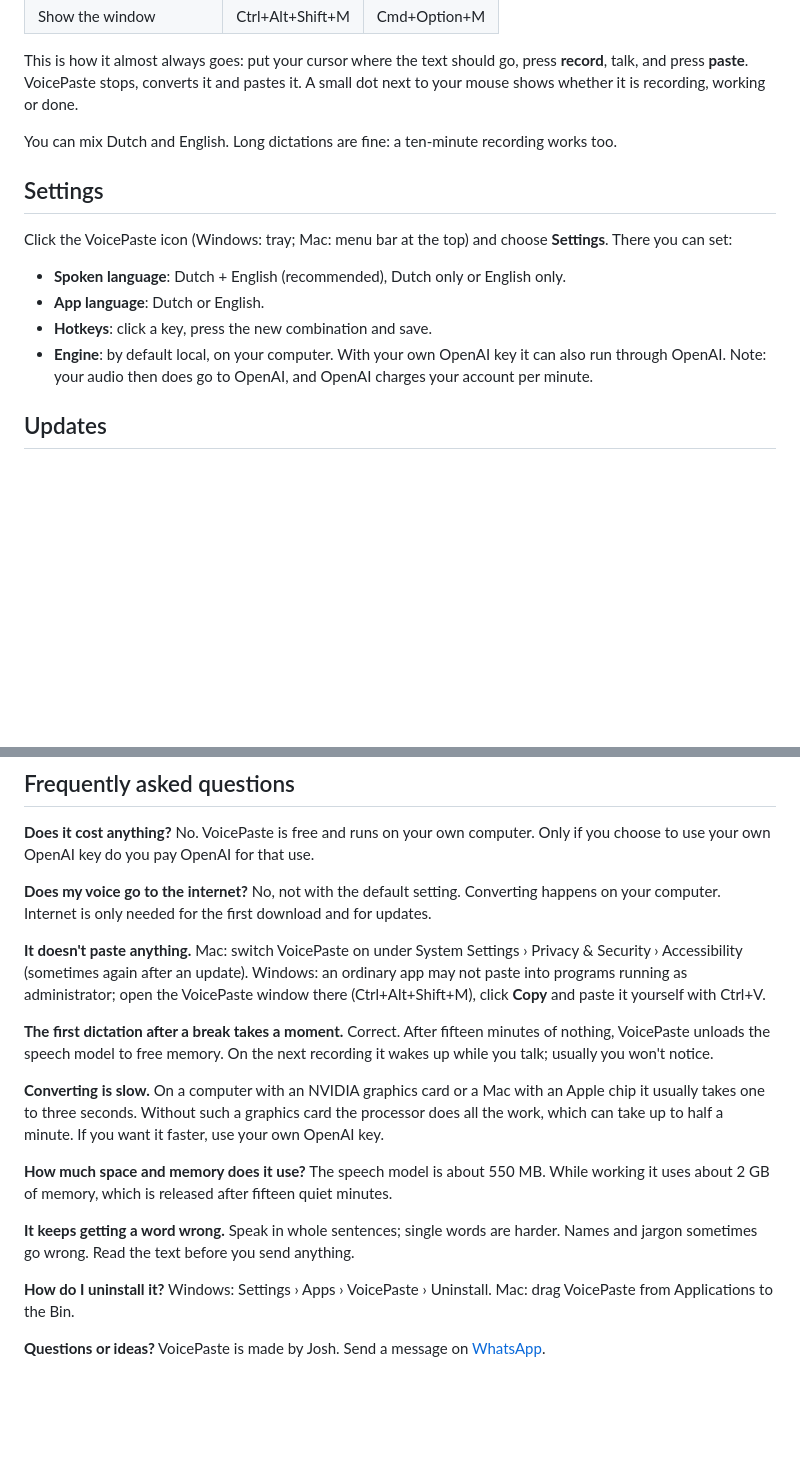
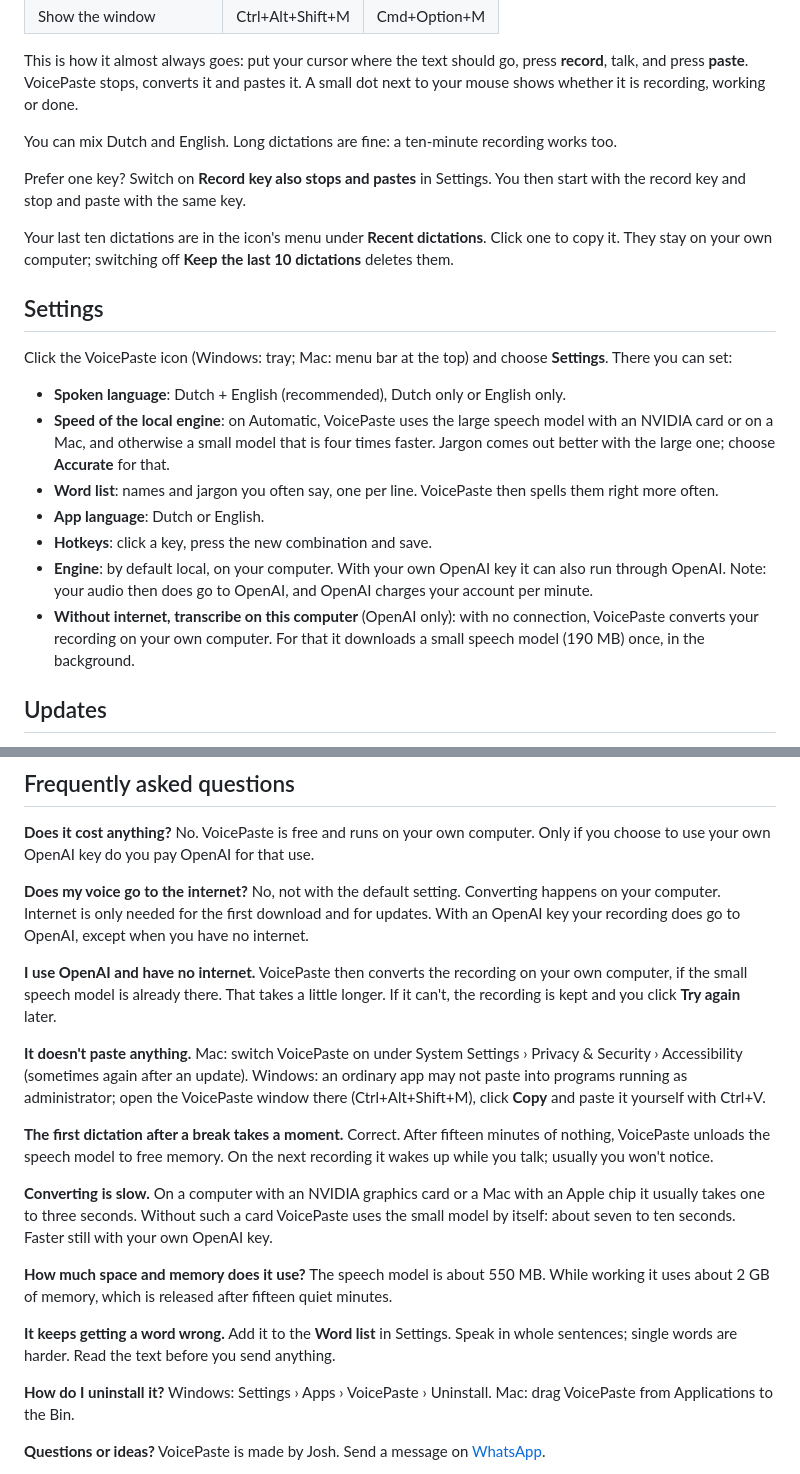
Before and after one commit to joshmarketingnl/VoicePaste, a Markdown page: docs/manual.md, 2 parts joined by grey strips. GitHub-like rendering; blank space fills up the shorter version.

```diff
--- a/docs/manual.md
+++ b/docs/manual.md
@@ -36,14 +36,21 @@ This is how it almost always goes: put your cursor where the text should go, pre
 
 You can mix Dutch and English. Long dictations are fine: a ten-minute recording works too.
 
+Prefer one key? Switch on **Record key also stops and pastes** in Settings. You then start with the record key and stop and paste with the same key.
+
+Your last ten dictations are in the icon's menu under **Recent dictations**. Click one to copy it. They stay on your own computer; switching off **Keep the last 10 dictations** deletes them.
+
 ## Settings
 
 Click the VoicePaste icon (Windows: tray; Mac: menu bar at the top) and choose **Settings**. There you can set:
 
 - **Spoken language**: Dutch + English (recommended), Dutch only or English only.
+- **Speed of the local engine**: on Automatic, VoicePaste uses the large speech model with an NVIDIA card or on a Mac, and otherwise a small model that is four times faster. Jargon comes out better with the large one; choose **Accurate** for that.
+- **Word list**: names and jargon you often say, one per line. VoicePaste then spells them right more often.
 - **App language**: Dutch or English.
 - **Hotkeys**: click a key, press the new combination and save.
 - **Engine**: by default local, on your computer. With your own OpenAI key it can also run through OpenAI. Note: your audio then does go to OpenAI, and OpenAI charges your account per minute.
+- **Without internet, transcribe on this computer** (OpenAI only): with no connection, VoicePaste converts your recording on your own computer. For that it downloads a small speech model (190 MB) once, in the background.
 
 ## Updates
 
@@ -62,7 +69,10 @@ Click the VoicePaste icon (Windows: tray; Mac: menu bar at the top) and choose *
 No. VoicePaste is free and runs on your own computer. Only if you choose to use your own OpenAI key do you pay OpenAI for that use.
 
 **Does my voice go to the internet?**
-No, not with the default setting. Converting happens on your computer. Internet is only needed for the first download and for updates.
+No, not with the default setting. Converting happens on your computer. Internet is only needed for the first download and for updates. With an OpenAI key your recording does go to OpenAI, except when you have no internet.
+
+**I use OpenAI and have no internet.**
+VoicePaste then converts the recording on your own computer, if the small speech model is already there. That takes a little longer. If it can't, the recording is kept and you click **Try again** later.
 
 **It doesn't paste anything.**
 Mac: switch VoicePaste on under System Settings › Privacy & Security › Accessibility (sometimes again after an update). Windows: an ordinary app may not paste into programs running as administrator; open the VoicePaste window there (Ctrl+Alt+Shift+M), click **Copy** and paste it yourself with Ctrl+V.
@@ -71,13 +81,13 @@ Mac: switch VoicePaste on under System Settings › Privacy & Security › Acces
 Correct. After fifteen minutes of nothing, VoicePaste unloads the speech model to free memory. On the next recording it wakes up while you talk; usually you won't notice.
 
 **Converting is slow.**
-On a computer with an NVIDIA graphics card or a Mac with an Apple chip it usually takes one to three seconds. Without such a graphics card the processor does all the work, which can take up to half a minute. If you want it faster, use your own OpenAI key.
+On a computer with an NVIDIA graphics card or a Mac with an Apple chip it usually takes one to three seconds. Without such a card VoicePaste uses the small model by itself: about seven to ten seconds. Faster still with your own OpenAI key.
 
 **How much space and memory does it use?**
 The speech model is about 550 MB. While working it uses about 2 GB of memory, which is released after fifteen quiet minutes.
 
 **It keeps getting a word wrong.**
-Speak in whole sentences; single words are harder. Names and jargon sometimes go wrong. Read the text before you send anything.
+Add it to the **Word list** in Settings. Speak in whole sentences; single words are harder. Read the text before you send anything.
 
 **How do I uninstall it?**
 Windows: Settings › Apps › VoicePaste › Uninstall. Mac: drag VoicePaste from Applications to the Bin.
```
Also changed, not shown: README.md (+15 -12 lines), docs/handleiding.md (+13 -3 lines).
